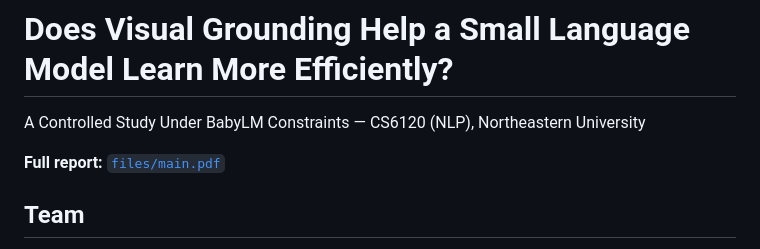
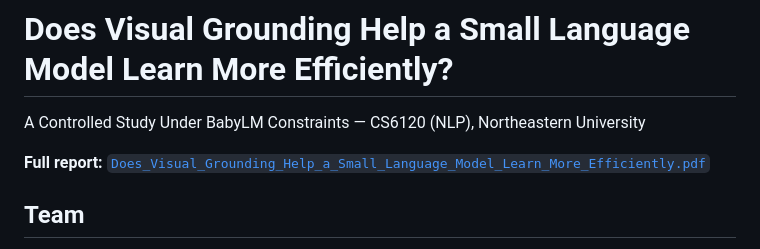
Before and after one commit to Dp3xD/BabyLM, a Markdown page: README.md, the part around the change. Drawn GitHub-style.

```diff
--- a/README.md
+++ b/README.md
@@ -2,7 +2,7 @@
 
 A Controlled Study Under BabyLM Constraints — CS6120 (NLP), Northeastern University
 
-**Full report:** [`files/main.pdf`](files/main.pdf)
+**Full report:** [`Does_Visual_Grounding_Help_a_Small_Language_Model_Learn_More_Efficiently.pdf`](Does_Visual_Grounding_Help_a_Small_Language_Model_Learn_More_Efficiently.pdf)
 
 ## Team
 Divya Patel, James Jacob, Ramandeep Singh — Khoury College of Computer Sciences, Northeastern University
```
